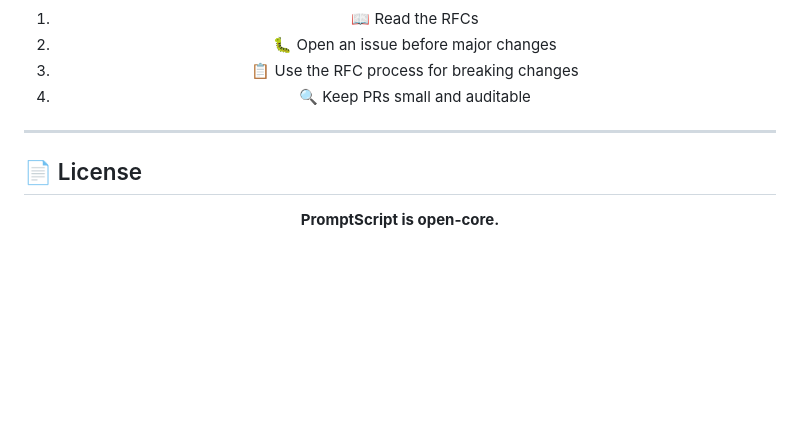
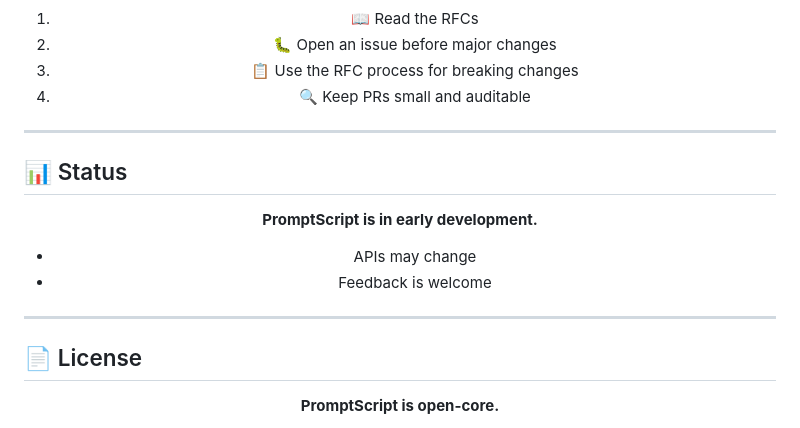
Before and after one commit to leonardorey-coder/promptscript, a Markdown page: README.md, the part around the change. Rendered like a GitHub page; blank space fills up the shorter version.

Commit message:
docs: agregar sección de estado al README.md para informar sobre el desarrollo de PromptScript
- Incluir un aviso sobre el estado temprano de desarrollo del proyecto.
- Destacar que las APIs pueden cambiar y que se agradece la retroalimentación.

```diff
--- a/README.md
+++ b/README.md
@@ -563,6 +563,19 @@ while not done:
 
 ---
 
+## 📊 Status
+
+<div align="center">
+
+**PromptScript is in early development.**
+
+- APIs may change
+- Feedback is welcome
+
+</div>
+
+---
+
 ## 📄 License
 
 <div align="center">
```
